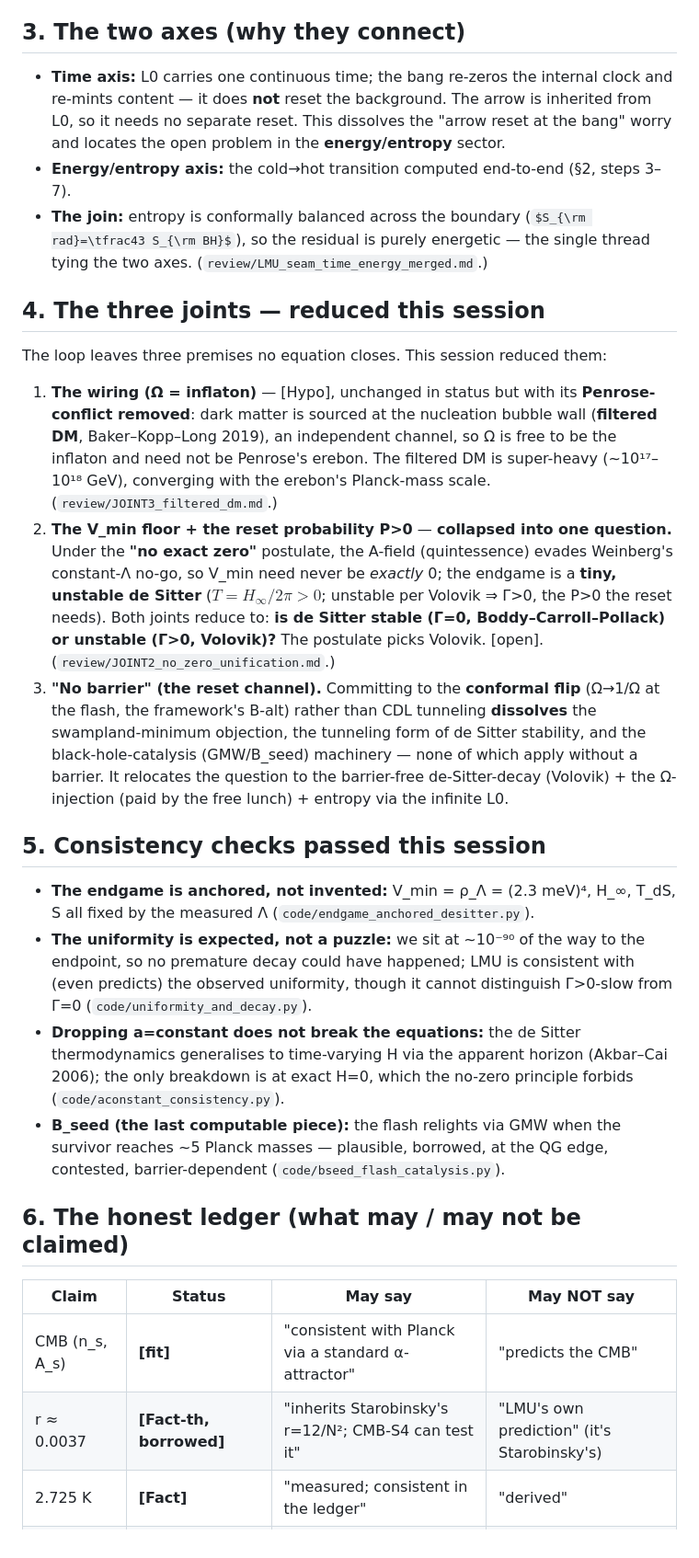
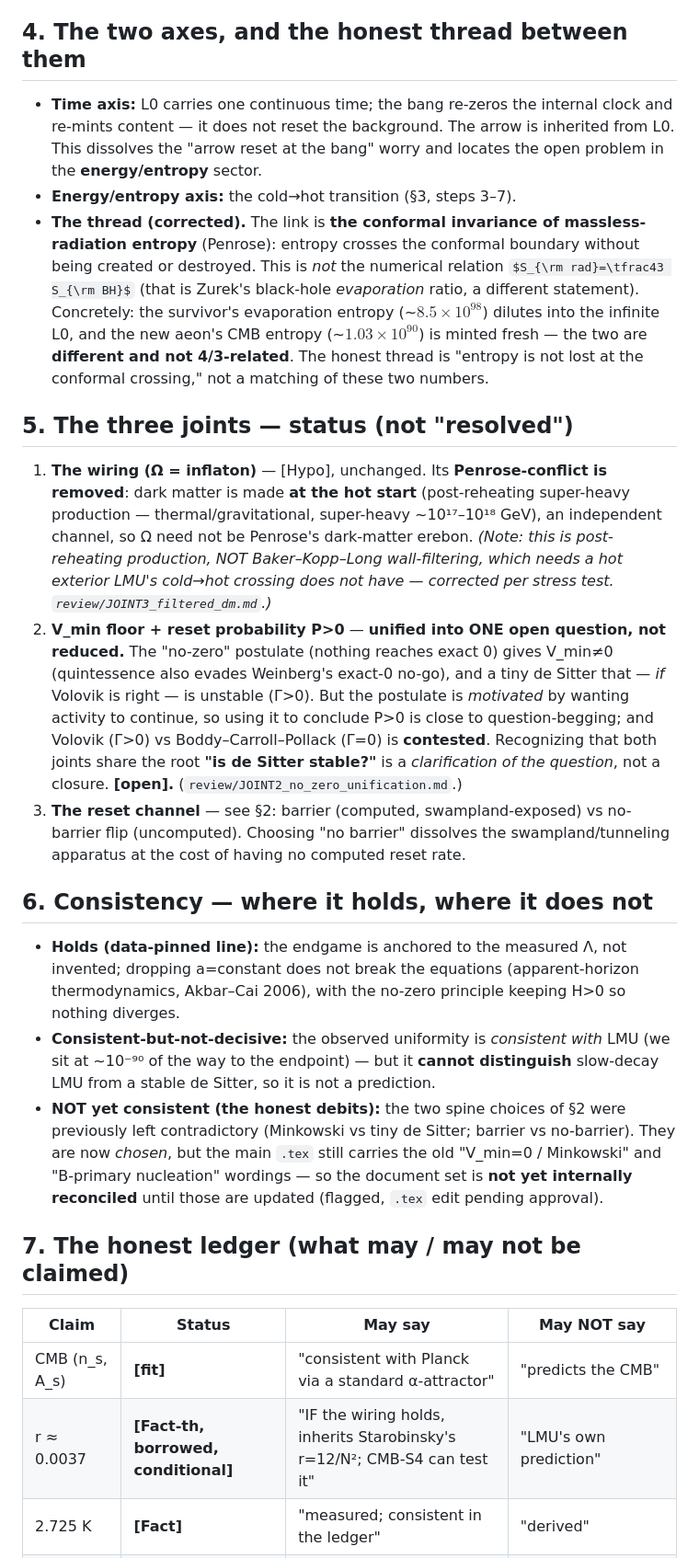
Before and after one commit to wow116sk-collab/Loop-Mega-Universe, a Markdown page: review/LMU_SYNTHESIS_2026-07-07.md, the part around one of its changes. Shown at 92% size. Drawn GitHub-style; some formulas as TeX source.

```diff
--- a/review/LMU_SYNTHESIS_2026-07-07.md
+++ b/review/LMU_SYNTHESIS_2026-07-07.md
@@ -24,30 +31,27 @@ Read from **our own aeon backward**: fit the measured present (n_s, A_s, T_CMB,
 8. **Back to cold.** Structure re-forms → new survivor → A thaws → returns to step 1.
 
-## 3. The two axes (why they connect)
+## 4. The two axes, and the honest thread between them
 
-- **Time axis:** L0 carries one continuous time; the bang re-zeros the internal clock and re-mints content — it does **not** reset the background. The arrow is inherited from L0, so it needs no separate reset. This dissolves the "arrow reset at the bang" worry and locates the open problem in the **energy/entropy** sector.
-- **Energy/entropy axis:** the cold→hot transition computed end-to-end (§2, steps 3–7).
-- **The join:** entropy is conformally balanced across the boundary ($S_{\rm rad}=\tfrac43 S_{\rm BH}$), so the residual is purely energetic — the single thread tying the two axes. (`review/LMU_seam_time_energy_merged.md`.)
+- **Time axis:** L0 carries one continuous time; the bang re-zeros the internal clock and re-mints content — it does not reset the background. The arrow is inherited from L0. This dissolves the "arrow reset at the bang" worry and locates the open problem in the **energy/entropy** sector.
+- **Energy/entropy axis:** the cold→hot transition (§3, steps 3–7).
+- **The thread (corrected).** The link is **the conformal invariance of massless-radiation entropy** (Penrose): entropy crosses the conformal boundary without being created or destroyed. This is *not* the numerical relation $S_{\rm rad}=\tfrac43 S_{\rm BH}$ (that is Zurek's black-hole *evaporation* ratio, a different statement). Concretely: the survivor's evaporation entropy (~$8.5\times10^{98}$) dilutes into the infinite L0, and the new aeon's CMB entropy (~$1.03\times10^{90}$) is minted fresh — the two are **different and not 4/3-related**. The honest thread is "entropy is not lost at the conformal crossing," not a matching of these two numbers.
 
-## 4. The three joints — reduced this session
+## 5. The three joints — status (not "resolved")
 
-The loop leaves three premises no equation closes. This session reduced them:
+1. **The wiring (Ω = inflaton)** — [Hypo], unchanged. Its **Penrose-conflict is removed**: dark matter is made **at the hot start** (post-reheating super-heavy production — thermal/gravitational, super-heavy ~10¹⁷–10¹⁸ GeV), an independent channel, so Ω need not be Penrose's dark-matter erebon. *(Note: this is post-reheating production, NOT Baker–Kopp–Long wall-*filtering*, which needs a hot exterior LMU's cold→hot crossing does not have — corrected per stress test. `review/JOINT3_filtered_dm.md`.)*
+2. **V_min floor + reset probability P>0** — **unified into ONE open question, not reduced.** The "no-zero" postulate (nothing reaches exact 0) gives V_min≠0 (quintessence also evades Weinberg's exact-0 no-go), and a tiny de Sitter that — *if* Volovik is right — is unstable (Γ>0). But the postulate is *motivated* by wanting activity to continue, so using it to conclude P>0 is close to question-begging; and Volovik (Γ>0) vs Boddy–Carroll–Pollack (Γ=0) is **contested**. Recognizing that both joints share the root **"is de Sitter stable?"** is a *clarification of the question*, not a closure. **[open].** (`review/JOINT2_no_zero_unification.md`.)
+3. **The reset channel** — see §2: barrier (computed, swampland-exposed) vs no-barrier flip (uncomputed). Choosing "no barrier" dissolves the swampland/tunneling apparatus at the cost of having no computed reset rate.
 
-1. **The wiring (Ω = inflaton)** — [Hypo], unchanged in status but with its **Penrose-conflict removed**: dark matter is sourced at the nucleation bubble wall (**filtered DM**, Baker–Kopp–Long 2019), an independent channel, so Ω is free to be the inflaton and need not be Penrose's erebon. The filtered DM is super-heavy (~10¹⁷–10¹⁸ GeV), converging with the erebon's Planck-mass scale. (`review/JOINT3_filtered_dm.md`.)
-2. **The V_min floor + the reset probability P>0** — **collapsed into one question.** Under the **"no exact zero"** postulate, the A-field (quintessence) evades Weinberg's constant-Λ no-go, so V_min need never be *exactly* 0; the endgame is a **tiny, unstable de Sitter** ($T=H_\infty/2\pi>0$; unstable per Volovik ⇒ Γ>0, the P>0 the reset needs). Both joints reduce to: **is de Sitter stable (Γ=0, Boddy–Carroll–Pollack) or unstable (Γ>0, Volovik)?** The postulate picks Volovik. [open]. (`review/JOINT2_no_zero_unification.md`.)
-3. **"No barrier" (the reset channel).** Committing to the **conformal flip** (Ω→1/Ω at the flash, the framework's B-alt) rather than CDL tunneling **dissolves** the swampland-minimum objection, the tunneling form of de Sitter stability, and the black-hole-catalysis (GMW/B_seed) machinery — none of which apply without a barrier. It relocates the question to the barrier-free de-Sitter-decay (Volovik) + the Ω-injection (paid by the free lunch) + entropy via the infinite L0.
+## 6. Consistency — where it holds, where it does not
 
-## 5. Consistency checks passed this session
+- **Holds (data-pinned line):** the endgame is anchored to the measured Λ, not invented; dropping a=constant does not break the equations (apparent-horizon thermodynamics, Akbar–Cai 2006), with the no-zero principle keeping H>0 so nothing diverges.
+- **Consistent-but-not-decisive:** the observed uniformity is *consistent with* LMU (we sit at ~10⁻⁹⁰ of the way to the endpoint) — but it **cannot distinguish** slow-decay LMU from a stable de Sitter, so it is not a prediction.
+- **NOT yet consistent (the honest debits):** the two spine choices of §2 were previously left contradictory (Minkowski vs tiny de Sitter; barrier vs no-barrier). They are now *chosen*, but the main `.tex` still carries the old "V_min=0 / Minkowski" and "B-primary nucleation" wordings — so the document set is **not yet internally reconciled** until those are updated (flagged, `.tex` edit pending approval).
 
-- **The endgame is anchored, not invented:** V_min = ρ_Λ = (2.3 meV)⁴, H_∞, T_dS, S all fixed by the measured Λ (`code/endgame_anchored_desitter.py`).
-- **The uniformity is expected, not a puzzle:** we sit at ~10⁻⁹⁰ of the way to the endpoint, so no premature decay could have happened; LMU is consistent with (even predicts) the observed uniformity, though it cannot distinguish Γ>0-slow from Γ=0 (`code/uniformity_and_decay.py`).
-- **Dropping a=constant does not break the equations:** the de Sitter thermodynamics generalises to time-varying H via the apparent horizon (Akbar–Cai 2006); the only breakdown is at exact H=0, which the no-zero principle forbids (`code/aconstant_consistency.py`).
-- **B_seed (the last computable piece):** the flash relights via GMW when the survivor reaches ~5 Planck masses — plausible, borrowed, at the QG edge, contested, barrier-dependent (`code/bseed_flash_catalysis.py`).
-
-## 6. The honest ledger (what may / may not be claimed)
+## 7. The honest ledger (what may / may not be claimed)
 
 | Claim | Status | May say | May NOT say |
 |---|---|---|---|
 | CMB (n_s, A_s) | **[fit]** | "consistent with Planck via a standard α-attractor" | "predicts the CMB" |
-| r ≈ 0.0037 | **[Fact-th, borrowed]** | "inherits Starobinsky's r=12/N²; CMB-S4 can test it" | "LMU's own prediction" (it's Starobinsky's) |
+| r ≈ 0.0037 | **[Fact-th, borrowed, conditional]** | "IF the wiring holds, inherits Starobinsky's r=12/N²; CMB-S4 can test it" | "LMU's own prediction" |
 | 2.725 K | **[Fact]** | "measured; consistent in the ledger" | "derived" |
```
Also changed, not shown: other parts of review/LMU_SYNTHESIS_2026-07-07.md (+22 -23 lines), review/JOINT3_filtered_dm.md (+2 -0 lines), review/STRESS_TEST_synthesis_2026-07-07.md (added, +18 -0 lines).
